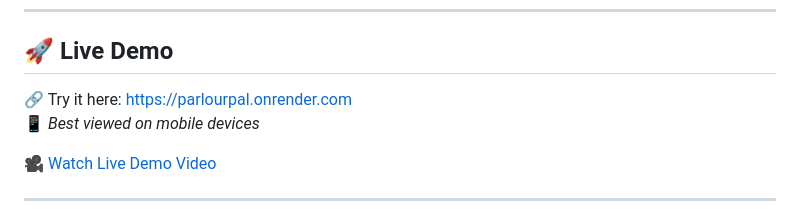
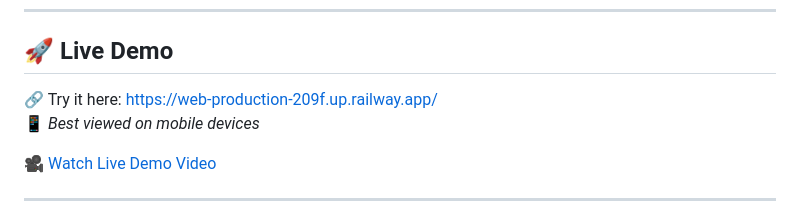
Before and after one commit to girish-yandigeri/parlorpal_aibuddy, a Markdown page: README.md, the part around the change. Rendered like a GitHub page.

Commit message:
modified readme fil

```diff
--- a/README.md
+++ b/README.md
@@ -31,7 +31,7 @@ ParlorPal is an **AI-powered web app** designed to help **beauty parlour owners*
 
 ## 🚀 Live Demo
 
-🔗 Try it here: [https://parlourpal.onrender.com](https://parlourpal.onrender.com)
+🔗 Try it here: [https://web-production-209f.up.railway.app/](https://web-production-209f.up.railway.app/)
 📱 *Best viewed on mobile devices*
 
 🎥 [Watch Live Demo Video](https://drive.google.com/drive/folders/1oNkoA-bDattusrEVzLRwbasv8VjUAB0u?usp=sharing)
```
